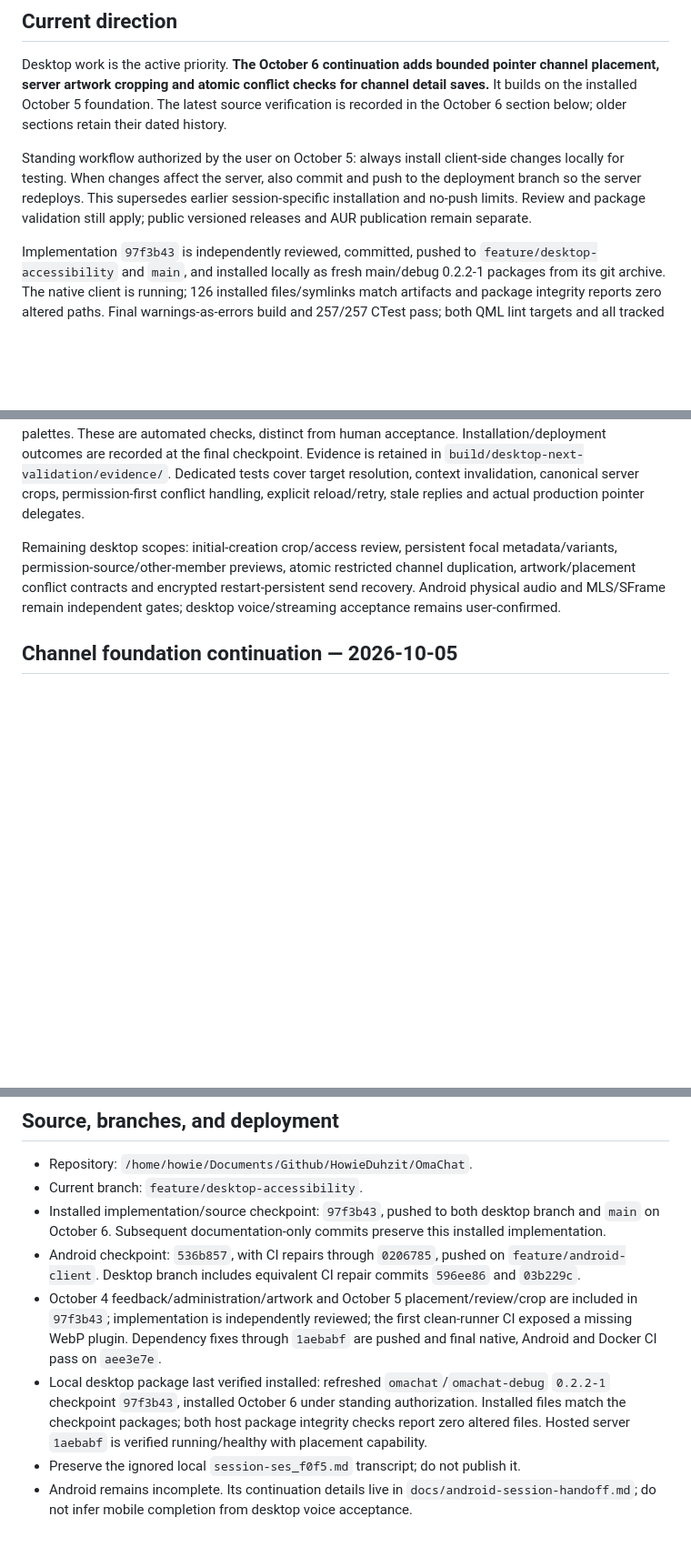
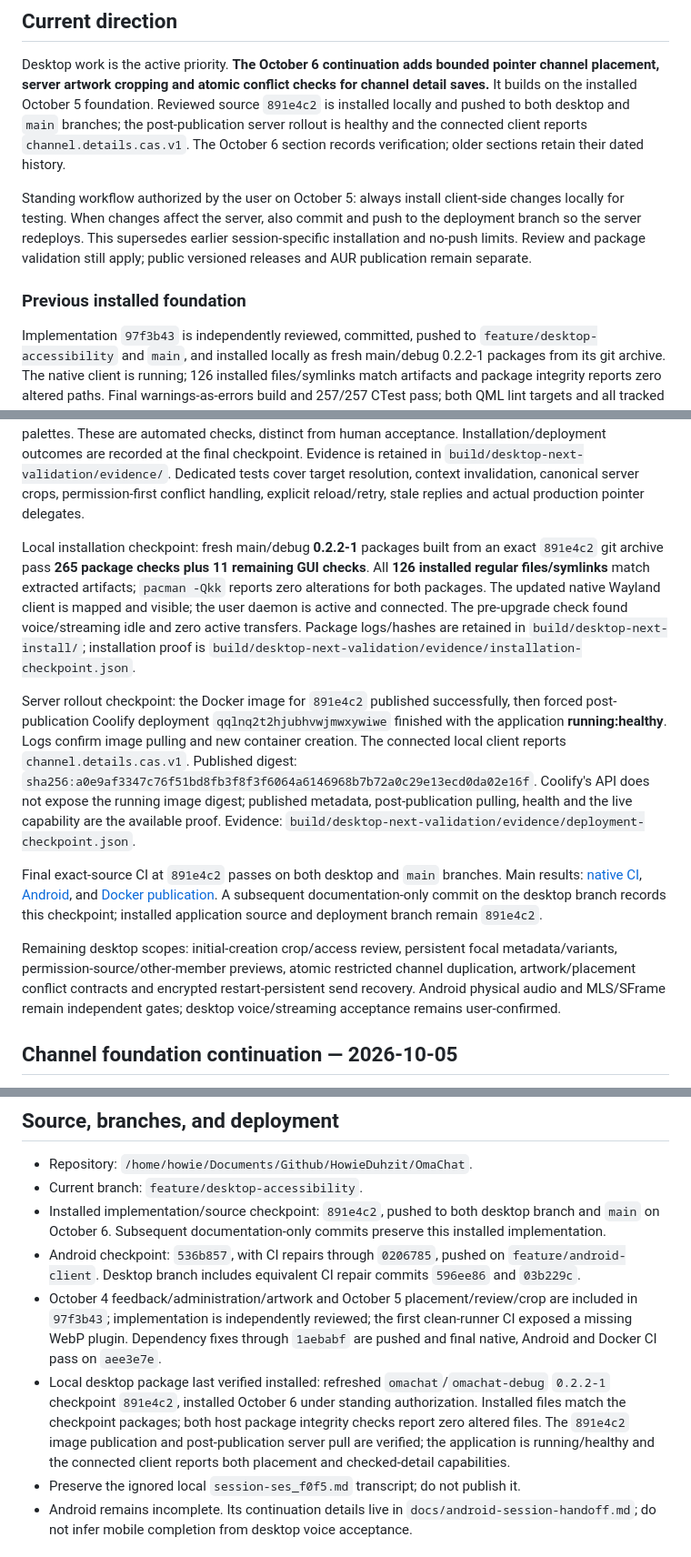
Before and after one commit to Sleepy-Studio/OmaChat, a Markdown page: docs/desktop-session-handoff.md, 3 parts joined by grey strips. Shown at 91% size. Drawn GitHub-style; blank space fills up the shorter version.

Commit message:
docs: record verified desktop installation and server rollout

```diff
--- a/docs/desktop-session-handoff.md
+++ b/docs/desktop-session-handoff.md
@@ -7,14 +7,18 @@ Updated: 2026-10-06. Resume desktop development from this file.
 Desktop work is the active priority. **The October 6 continuation adds bounded
 pointer channel placement, server artwork cropping and atomic conflict checks
 for channel detail saves.** It builds on the installed October 5 foundation.
-The latest source verification is recorded in the October 6 section below;
-older sections retain their dated history.
+Reviewed source `891e4c2` is installed locally and pushed to both desktop and
+`main` branches; the post-publication server rollout is healthy and the connected
+client reports `channel.details.cas.v1`. The October 6 section records verification; older sections
+retain their dated history.
 
 Standing workflow authorized by the user on October 5: always install client-side
 changes locally for testing. When changes affect the server, also commit and push
 to the deployment branch so the server redeploys. This supersedes earlier
 session-specific installation and no-push limits. Review and package validation
 still apply; public versioned releases and AUR publication remain separate.
+
+### Previous installed foundation
 
 Implementation `97f3b43` is independently reviewed, committed, pushed to
 `feature/desktop-accessibility` and `main`, and installed locally as fresh
@@ -82,6 +86,32 @@ recorded at the final checkpoint. Evidence is retained in
 `build/desktop-next-validation/evidence/`. Dedicated tests cover target resolution,
 context invalidation, canonical server crops, permission-first conflict handling,
 explicit reload/retry, stale replies and actual production pointer delegates.
+
+Local installation checkpoint: fresh main/debug **0.2.2-1** packages built from
+an exact `891e4c2` git archive pass **265 package checks plus 11 remaining GUI
+checks**. All **126 installed regular files/symlinks** match extracted artifacts;
+`pacman -Qkk` reports zero alterations for both packages. The updated native
+Wayland client is mapped and visible; the user daemon is active and connected.
+The pre-upgrade check found voice/streaming idle and zero active transfers.
+Package logs/hashes are retained in `build/desktop-next-install/`; installation
+proof is `build/desktop-next-validation/evidence/installation-checkpoint.json`.
+
+Server rollout checkpoint: the Docker image for `891e4c2` published successfully,
+then forced post-publication Coolify deployment `qqlnq2t2hjubhvwjmwxywiwe` finished
+with the application **running:healthy**. Logs confirm image pulling and new
+container creation. The connected local client reports `channel.details.cas.v1`.
+Published digest:
+`sha256:a0e9af3347c76f51bd8fb3f8f3f6064a6146968b7b72a0c29e13ecd0da02e16f`.
+Coolify's API does not expose the running image digest; published metadata,
+post-publication pulling, health and the live capability are the available proof.
+Evidence: `build/desktop-next-validation/evidence/deployment-checkpoint.json`.
+
+Final exact-source CI at `891e4c2` passes on both desktop and `main` branches.
+Main results: [native CI](https://github.com/Sleepy-Studio/OmaChat/actions/runs/37517626807),
+[Android](https://github.com/Sleepy-Studio/OmaChat/actions/runs/37517626841),
+and [Docker publication](https://github.com/Sleepy-Studio/OmaChat/actions/runs/37517626858).
+A subsequent documentation-only commit on the desktop branch records this
+checkpoint; installed application source and deployment branch remain `891e4c2`.
 
 Remaining desktop scopes: initial-creation crop/access review, persistent focal
 metadata/variants, permission-source/other-member previews, atomic restricted
@@ -240,7 +270,7 @@ forward secrecy, end-to-end voice encryption, stereo, or per-app capture.
 
 - Repository: `/home/howie/Documents/Github/HowieDuhzit/OmaChat`.
 - Current branch: `feature/desktop-accessibility`.
-- Installed implementation/source checkpoint: `97f3b43`, pushed to both desktop
+- Installed implementation/source checkpoint: `891e4c2`, pushed to both desktop
   branch and `main` on October 6. Subsequent documentation-only commits preserve
   this installed implementation.
 - Android checkpoint: `536b857`, with CI repairs through `0206785`, pushed on
@@ -251,9 +281,11 @@ forward secrecy, end-to-end voice encryption, stereo, or per-app capture.
   a missing WebP plugin. Dependency fixes through `1aebabf` are pushed and final
   native, Android and Docker CI pass on `aee3e7e`.
 - Local desktop package last verified installed: refreshed `omachat`/`omachat-debug`
-  `0.2.2-1` checkpoint `97f3b43`, installed October 6 under standing authorization.
+  `0.2.2-1` checkpoint `891e4c2`, installed October 6 under standing authorization.
   Installed files match the checkpoint packages; both host package integrity
-  checks report zero altered files. Hosted server `1aebabf` is verified running/healthy with placement capability.
+  checks report zero altered files. The `891e4c2` image publication and post-publication
+  server pull are verified; the application is running/healthy and the connected
+  client reports both placement and checked-detail capabilities.
 - Preserve the ignored local `session-ses_f0f5.md` transcript; do not publish it.
 - Android remains incomplete. Its continuation details live in
   `docs/android-session-handoff.md`; do not infer mobile completion from desktop
```
Also changed, not shown: docs/channel-customization-plan.md (+9 -7 lines).
